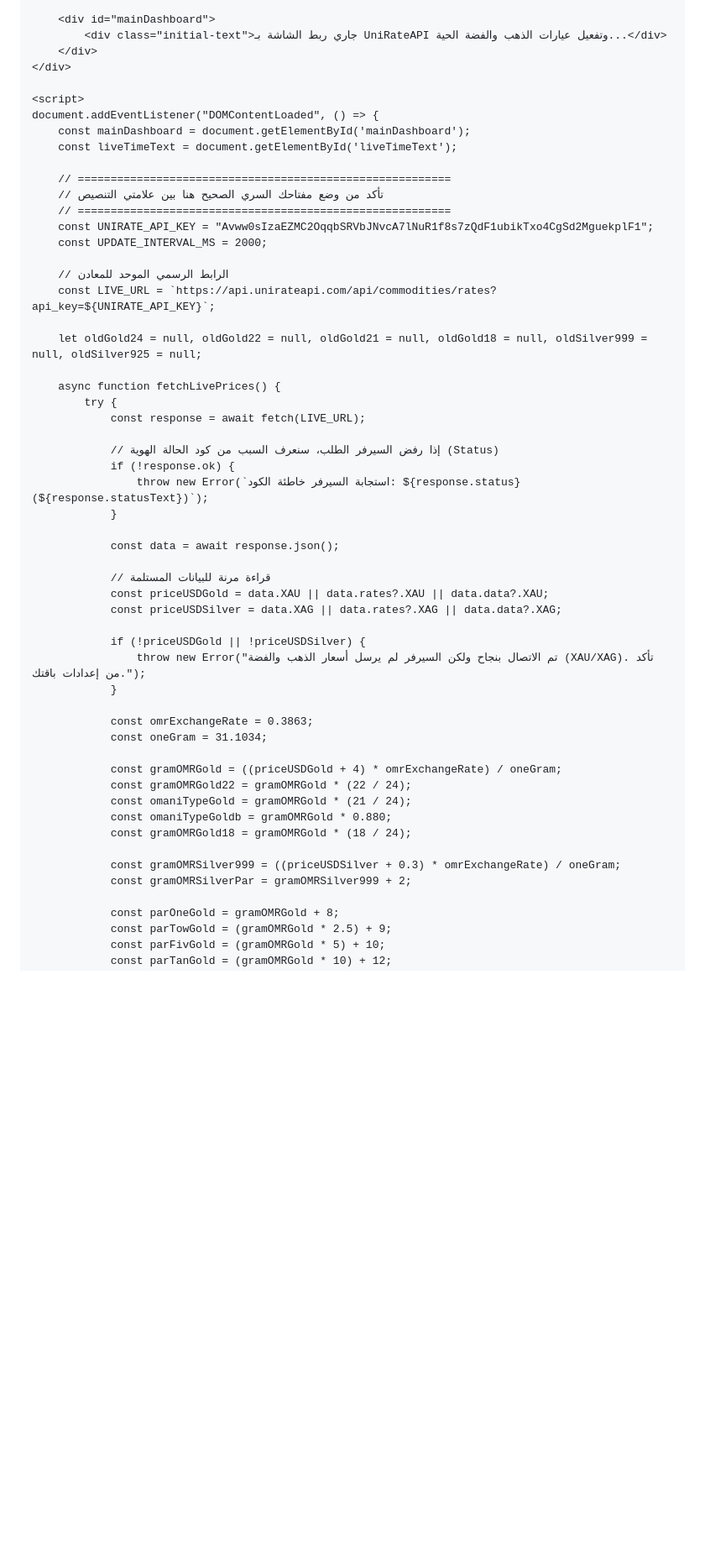
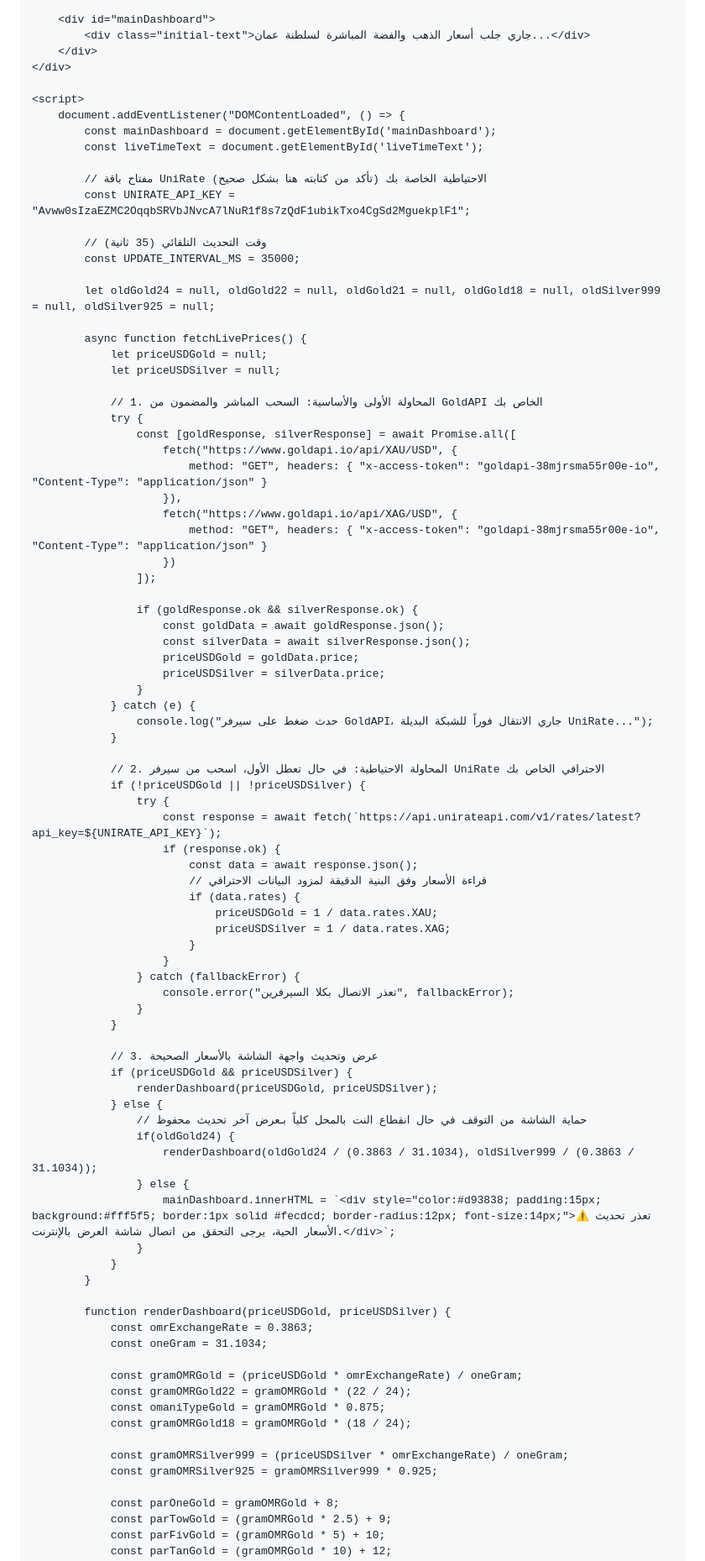
Before and after one commit to esaqi73/gold-price, a Markdown page: README.md, the part around one of its changes. Shown at 84% size. Rendered like a GitHub page; blank space fills up the shorter version.

```diff
--- a/README.md
+++ b/README.md
@@ -157,56 +156,89 @@
         </div>
 
         <div id="mainDashboard">
-            <div class="initial-text">جاري ربط الشاشة بـ UniRateAPI وتفعيل عيارات الذهب والفضة الحية...</div>
+            <div class="initial-text">جاري جلب أسعار الذهب والفضة المباشرة لسلطنة عمان...</div>
         </div>
     </div>
 
     <script>
-    document.addEventListener("DOMContentLoaded", () => {
-        const mainDashboard = document.getElementById('mainDashboard');
-        const liveTimeText = document.getElementById('liveTimeText');
+        document.addEventListener("DOMContentLoaded", () => {
+            const mainDashboard = document.getElementById('mainDashboard');
+            const liveTimeText = document.getElementById('liveTimeText');
 
-        // =========================================================
-        // تأكد من وضع مفتاحك السري الصحيح هنا بين علامتي التنصيص
-        // =========================================================
-        const UNIRATE_API_KEY = "Avww0sIzaEZMC2OqqbSRVbJNvcA7lNuR1f8s7zQdF1ubikTxo4CgSd2MguekplF1";
-        const UPDATE_INTERVAL_MS = 2000;
+            // مفتاح باقة UniRate الاحتياطية الخاصة بك (تأكد من كتابته هنا بشكل صحيح)
+            const UNIRATE_API_KEY = "Avww0sIzaEZMC2OqqbSRVbJNvcA7lNuR1f8s7zQdF1ubikTxo4CgSd2MguekplF1";
 
-        // الرابط الرسمي الموحد للمعادن
-        const LIVE_URL = `https://api.unirateapi.com/api/commodities/rates?api_key=${UNIRATE_API_KEY}`;
+            // وقت التحديث التلقائي (35 ثانية)
+            const UPDATE_INTERVAL_MS = 35000;
 
-        let oldGold24 = null, oldGold22 = null, oldGold21 = null, oldGold18 = null, oldSilver999 = null, oldSilver925 = null;
+            let oldGold24 = null, oldGold22 = null, oldGold21 = null, oldGold18 = null, oldSilver999 = null, oldSilver925 = null;
 
-        async function fetchLivePrices() {
-            try {
-                const response = await fetch(LIVE_URL);
+            async function fetchLivePrices() {
+                let priceUSDGold = null;
+                let priceUSDSilver = null;
 
-                // إذا رفض السيرفر الطلب، سنعرف السبب من كود الحالة الهوية (Status)
-                if (!response.ok) {
-                    throw new Error(`استجابة السيرفر خاطئة الكود: ${response.status} (${response.statusText})`);
+                // 1. المحاولة الأولى والأساسية: السحب المباشر والمضمون من GoldAPI الخاص بك
+                try {
+                    const [goldResponse, silverResponse] = await Promise.all([
+                        fetch("https://www.goldapi.io/api/XAU/USD", {
+                            method: "GET", headers: { "x-access-token": "goldapi-38mjrsma55r00e-io", "Content-Type": "application/json" }
+                        }),
+                        fetch("https://www.goldapi.io/api/XAG/USD", {
+                            method: "GET", headers: { "x-access-token": "goldapi-38mjrsma55r00e-io", "Content-Type": "application/json" }
+                        })
+                    ]);
+
+                    if (goldResponse.ok && silverResponse.ok) {
+                        const goldData = await goldResponse.json();
+                        const silverData = await silverResponse.json();
+                        priceUSDGold = goldData.price;
+                        priceUSDSilver = silverData.price;
+                    }
+                } catch (e) {
+                    console.log("حدث ضغط على سيرفر GoldAPI، جاري الانتقال فوراً للشبكة البديلة UniRate...");
                 }
 
-                const data = await response.json();
-
-                // قراءة مرنة للبيانات المستلمة
-                const priceUSDGold = data.XAU || data.rates?.XAU || data.data?.XAU;
-                const priceUSDSilver = data.XAG || data.rates?.XAG || data.data?.XAG;
-
+                // 2. المحاولة الاحتياطية: في حال تعطل الأول، اسحب من سيرفر UniRate الاحترافي الخاص بك
                 if (!priceUSDGold || !priceUSDSilver) {
-                    throw new Error("تم الاتصال بنجاح ولكن السيرفر لم يرسل أسعار الذهب والفضة (XAU/XAG). تأكد من إعدادات باقتك.");
+                    try {
+                        const response = await fetch(`https://api.unirateapi.com/v1/rates/latest?api_key=${UNIRATE_API_KEY}`);
+                        if (response.ok) {
+                            const data = await response.json();
+                            // قراءة الأسعار وفق البنية الدقيقة لمزود البيانات الاحترافي
+                            if (data.rates) {
+                                priceUSDGold = 1 / data.rates.XAU;
+                                priceUSDSilver = 1 / data.rates.XAG;
+                            }
+                        }
+                    } catch (fallbackError) {
+                        console.error("تعذر الاتصال بكلا السيرفرين", fallbackError);
+                    }
                 }
 
+                // 3. عرض وتحديث واجهة الشاشة بالأسعار الصحيحة
+                if (priceUSDGold && priceUSDSilver) {
+                    renderDashboard(priceUSDGold, priceUSDSilver);
+                } else {
+                    // حماية الشاشة من التوقف في حال انقطاع النت بالمحل كلياً بـعرض آخر تحديث محفوظ
+                    if(oldGold24) {
+                        renderDashboard(oldGold24 / (0.3863 / 31.1034), oldSilver999 / (0.3863 / 31.1034));
+                    } else {
+                        mainDashboard.innerHTML = `<div style="color:#d93838; padding:15px; background:#fff5f5; border:1px solid #fecdcd; border-radius:12px; font-size:14px;">⚠️ تعذر تحديث الأسعار الحية، يرجى التحقق من اتصال شاشة العرض بالإنترنت.</div>`;
+                    }
+                }
+            }
+
+            function renderDashboard(priceUSDGold, priceUSDSilver) {
                 const omrExchangeRate = 0.3863;
                 const oneGram = 31.1034;
 
-                const gramOMRGold = ((priceUSDGold + 4) * omrExchangeRate) / oneGram;
+                const gramOMRGold = (priceUSDGold * omrExchangeRate) / oneGram;
                 const gramOMRGold22 = gramOMRGold * (22 / 24);
-                const omaniTypeGold = gramOMRGold * (21 / 24);
-                const omaniTypeGoldb = gramOMRGold * 0.880;
+                const omaniTypeGold = gramOMRGold * 0.875;
                 const gramOMRGold18 = gramOMRGold * (18 / 24);
 
-                const gramOMRSilver999 = ((priceUSDSilver + 0.3) * omrExchangeRate) / oneGram;
-                const gramOMRSilverPar = gramOMRSilver999 + 2;
+                const gramOMRSilver999 = (priceUSDSilver * omrExchangeRate) / oneGram;
+                const gramOMRSilver925 = gramOMRSilver999 * 0.925;
 
                 const parOneGold = gramOMRGold + 8;
                 const parTowGold = (gramOMRGold * 2.5) + 9;
```
Also changed, not shown: other parts of README.md (+33 -48 lines).
